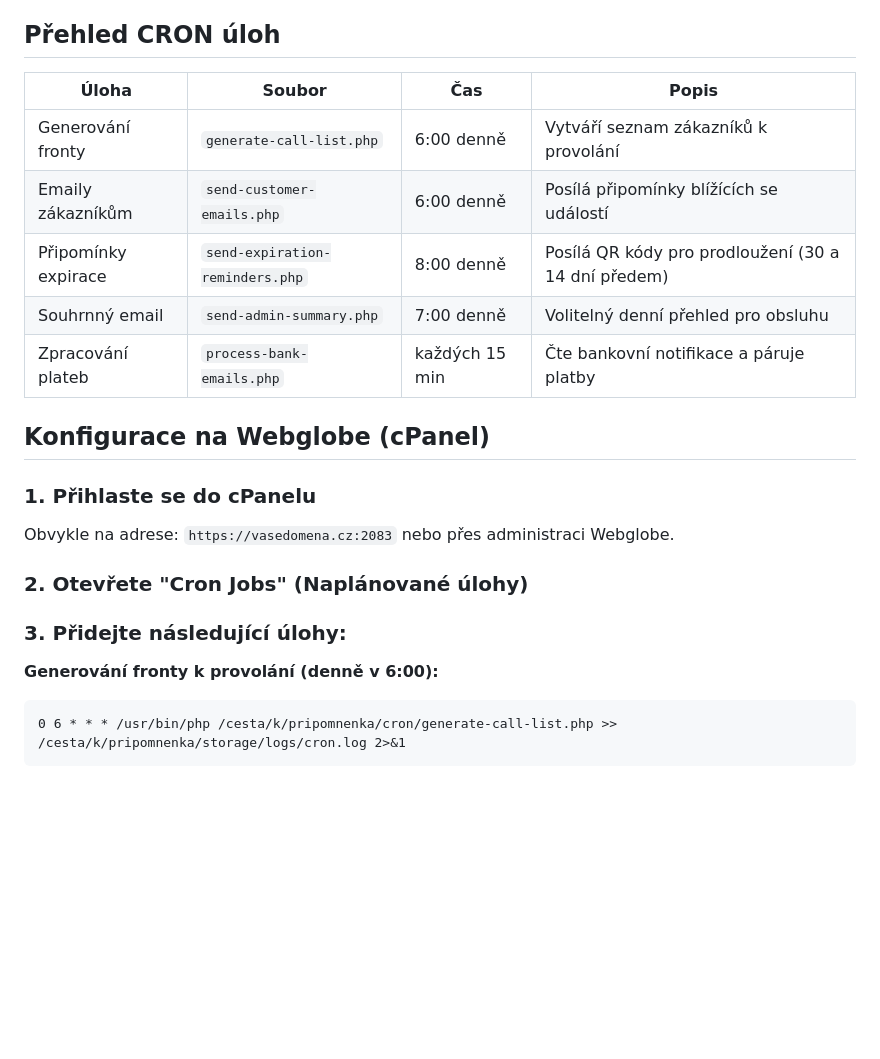
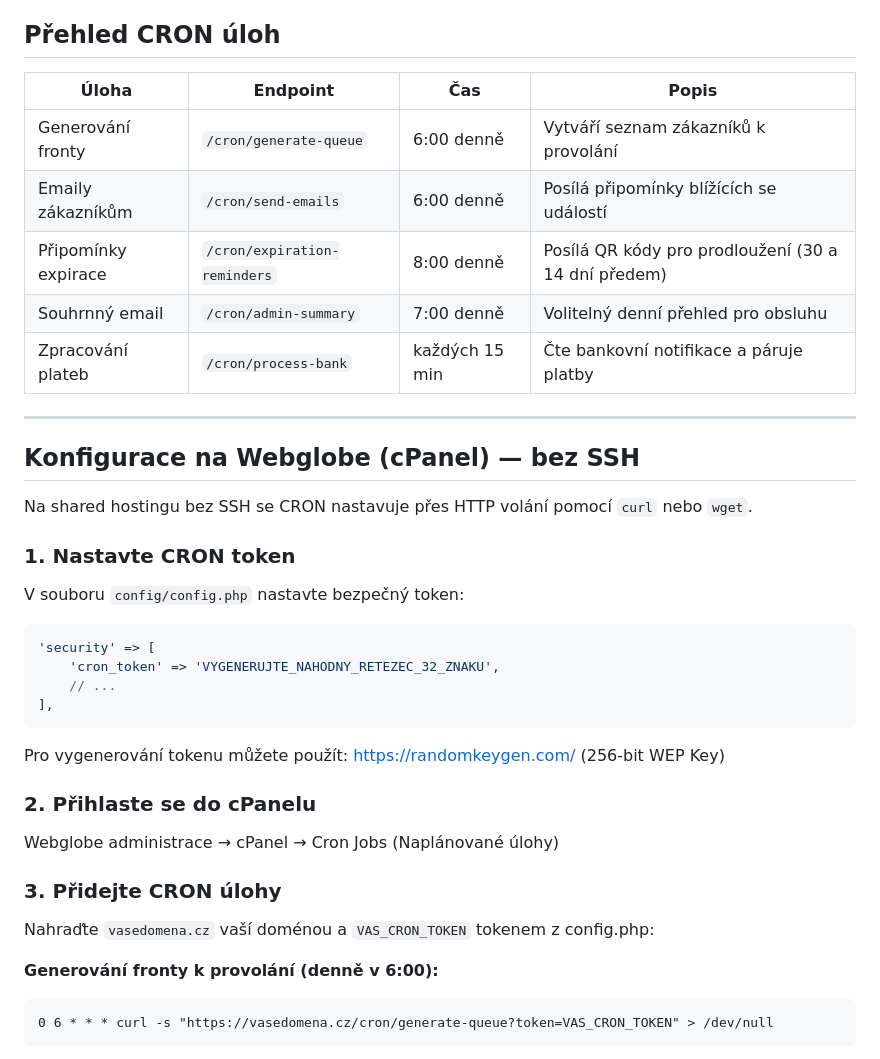
Before and after one commit to yaneczech/pripomnenka, a Markdown page: CRON.md, the part around one of its changes. GitHub-like rendering; blank space fills up the shorter version.

````diff
--- a/CRON.md
+++ b/CRON.md
@@ -4,25 +4,43 @@ Systém Připomněnka vyžaduje pravidelné spouštění CRON úloh pro automati
 
 ## Přehled CRON úloh
 
-| Úloha | Soubor | Čas | Popis |
-|-------|--------|-----|-------|
-| Generování fronty | `generate-call-list.php` | 6:00 denně | Vytváří seznam zákazníků k provolání |
-| Emaily zákazníkům | `send-customer-emails.php` | 6:00 denně | Posílá připomínky blížících se událostí |
-| Připomínky expirace | `send-expiration-reminders.php` | 8:00 denně | Posílá QR kódy pro prodloužení (30 a 14 dní předem) |
-| Souhrnný email | `send-admin-summary.php` | 7:00 denně | Volitelný denní přehled pro obsluhu |
-| Zpracování plateb | `process-bank-emails.php` | každých 15 min | Čte bankovní notifikace a páruje platby |
+| Úloha | Endpoint | Čas | Popis |
+|-------|----------|-----|-------|
+| Generování fronty | `/cron/generate-queue` | 6:00 denně | Vytváří seznam zákazníků k provolání |
+| Emaily zákazníkům | `/cron/send-emails` | 6:00 denně | Posílá připomínky blížících se událostí |
+| Připomínky expirace | `/cron/expiration-reminders` | 8:00 denně | Posílá QR kódy pro prodloužení (30 a 14 dní předem) |
+| Souhrnný email | `/cron/admin-summary` | 7:00 denně | Volitelný denní přehled pro obsluhu |
+| Zpracování plateb | `/cron/process-bank` | každých 15 min | Čte bankovní notifikace a páruje platby |
 
-## Konfigurace na Webglobe (cPanel)
+---
 
-### 1. Přihlaste se do cPanelu
-Obvykle na adrese: `https://vasedomena.cz:2083` nebo přes administraci Webglobe.
+## Konfigurace na Webglobe (cPanel) — bez SSH
 
-### 2. Otevřete "Cron Jobs" (Naplánované úlohy)
+Na shared hostingu bez SSH se CRON nastavuje přes HTTP volání pomocí `curl` nebo `wget`.
 
-### 3. Přidejte následující úlohy:
+### 1. Nastavte CRON token
+
+V souboru `config/config.php` nastavte bezpečný token:
+
+```php
+'security' => [
+    'cron_token' => 'VYGENERUJTE_NAHODNY_RETEZEC_32_ZNAKU',
+    // ...
+],
+```
+
+Pro vygenerování tokenu můžete použít: https://randomkeygen.com/ (256-bit WEP Key)
+
+### 2. Přihlaste se do cPanelu
+
+Webglobe administrace → cPanel → Cron Jobs (Naplánované úlohy)
+
+### 3. Přidejte CRON úlohy
+
+Nahraďte `vasedomena.cz` vaší doménou a `VAS_CRON_TOKEN` tokenem z config.php:
 
 **Generování fronty k provolání (denně v 6:00):**
 ```
-0 6 * * * /usr/bin/php /cesta/k/pripomnenka/cron/generate-call-list.php >> /cesta/k/pripomnenka/storage/logs/cron.log 2>&1
+0 6 * * * curl -s "https://vasedomena.cz/cron/generate-queue?token=VAS_CRON_TOKEN" > /dev/null
 ```
 
````
Also changed, not shown: other parts of CRON.md (+63 -56 lines).
